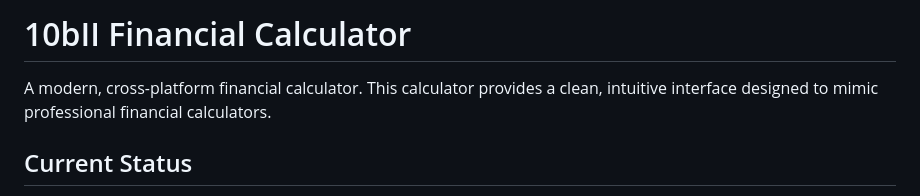
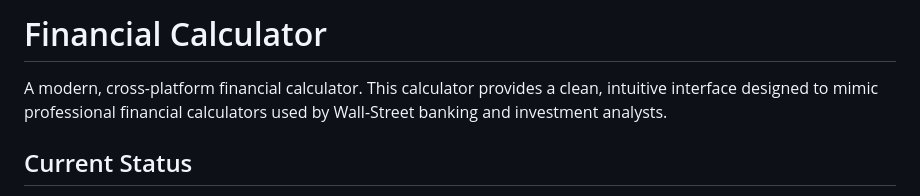
Before and after one commit to jeremymartinezq/Financial-Calculator, a Markdown page: README.md, the part around one of its changes. Drawn GitHub-style.

```diff
--- a/README.md
+++ b/README.md
@@ -1,6 +1,6 @@
-# 10bII Financial Calculator
+# Financial Calculator
 
-A modern, cross-platform financial calculator. This calculator provides a clean, intuitive interface designed to mimic professional financial calculators.
+A modern, cross-platform financial calculator. This calculator provides a clean, intuitive interface designed to mimic professional financial calculators used by Wall-Street banking and investment analysts.
 
 ## Current Status
 
```
Also changed, not shown: other parts of README.md (+4 -0 lines).
